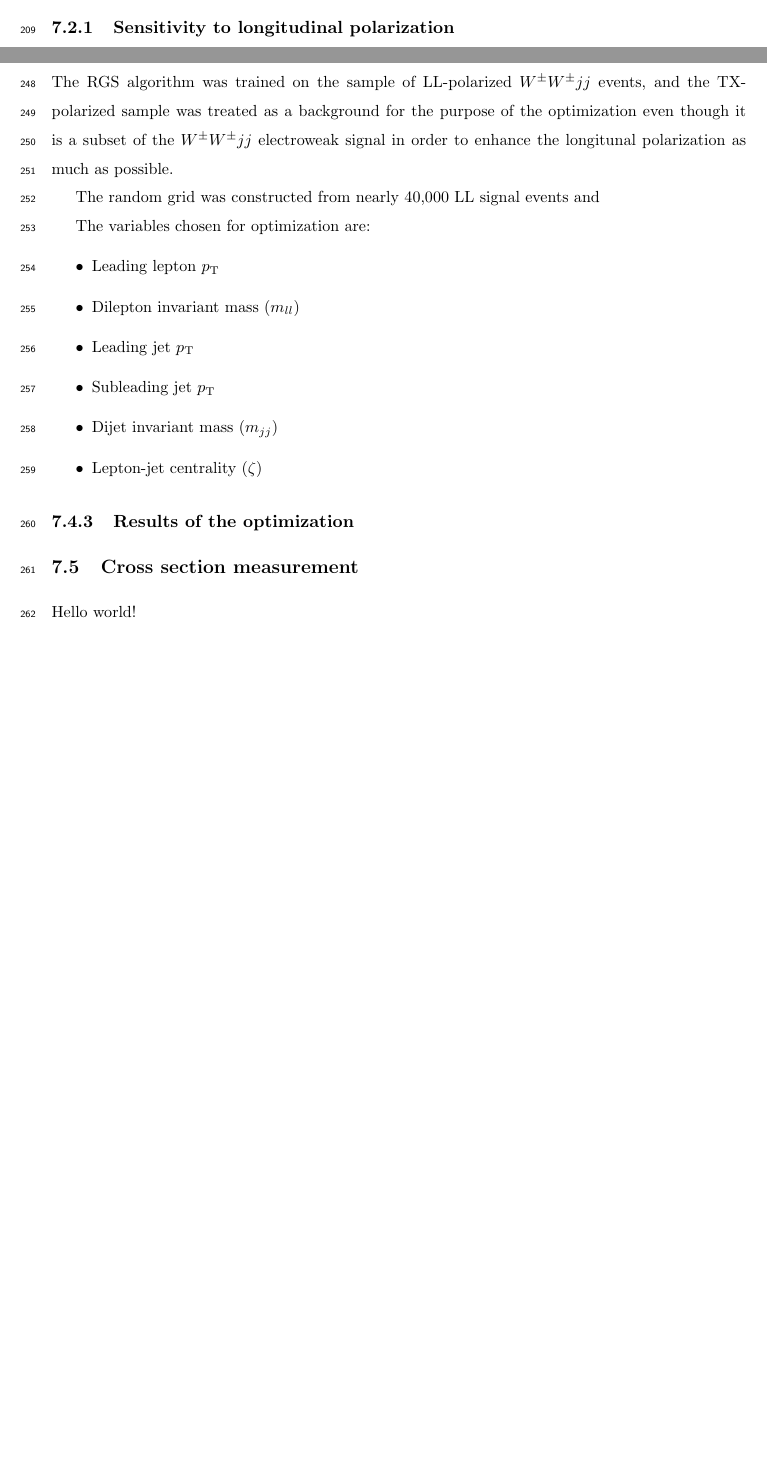
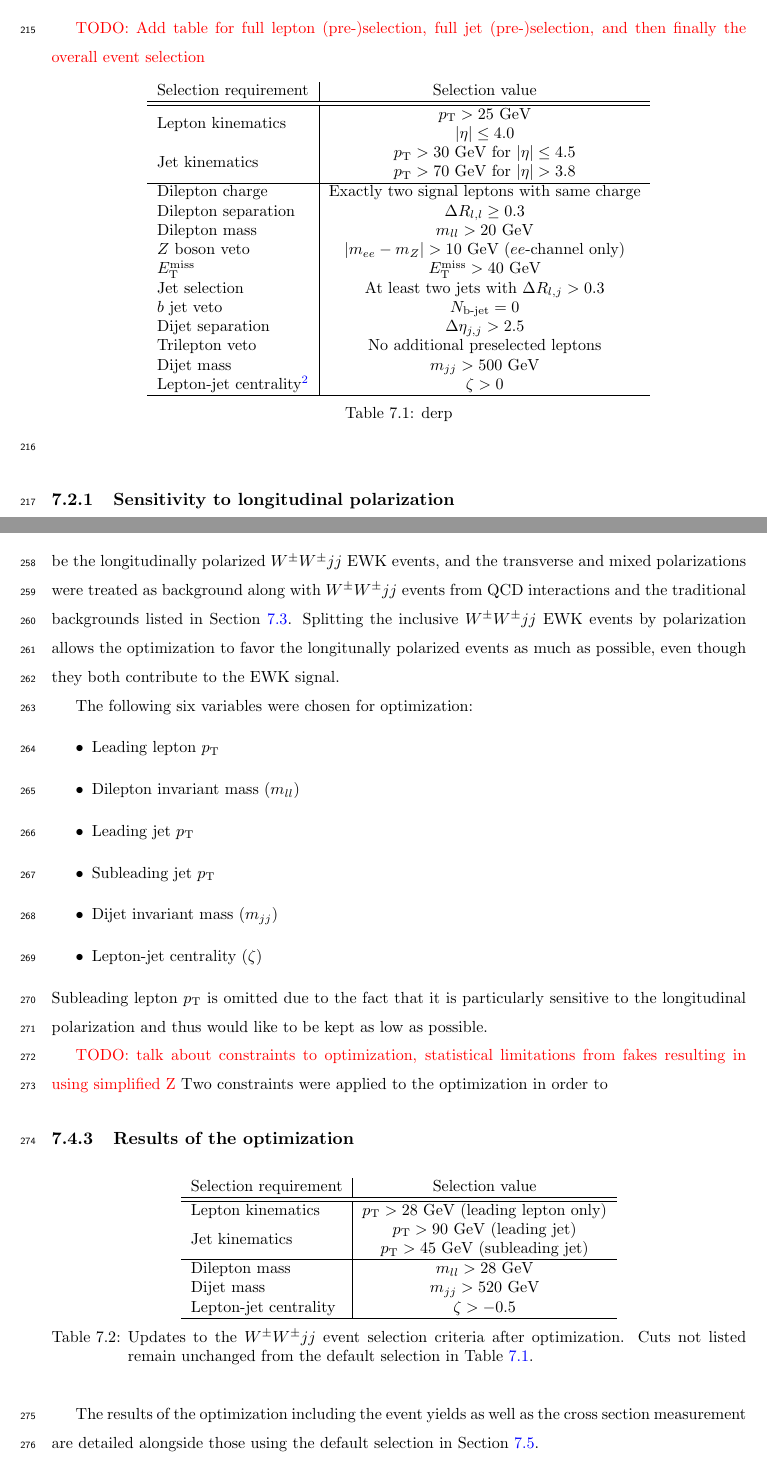
Before and after one commit to wdiclemente/Thesis, a LaTeX thesis (thesis.tex, which reads sections/ssww_upgrade.tex, sections/ssww_upgrade/optimization.tex, sections/ssww_upgrade/results.tex): two parts of pages 20 and 22 of 28 before the commit and two parts of pages 20 and 23 of 30 after it, joined at a grey line, cut at the place of the change, the shorter picture padded with empty space. The pictures show the PDF file thesis.pdf that the author committed with the source.

Commit message:
more optimization updates

```diff
--- a/sections/ssww_upgrade.tex
+++ b/sections/ssww_upgrade.tex
@@ -37,6 +37,6 @@ This will allow for reconstruction of charged particle tracks which can in turn
 \section{Selection optimization}\label{sswwupgrade:optimization}
 \input{sections/ssww_upgrade/optimization.tex}
 
-\section{Cross section measurement}\label{sswwupgrade:xsec}
-\input{sections/ssww_upgrade/xsec.tex}
+\section{Results}\label{sswwupgrade:results}
+\input{sections/ssww_upgrade/results.tex}
 % inclusive and polarization
--- a/sections/ssww_upgrade/optimization.tex
+++ b/sections/ssww_upgrade/optimization.tex
@@ -2,8 +2,11 @@
 As mentioned earlier, the HL-LHC will feature forward tracking, an increase in center of mass energy, and a higher integrated luminosity.
 Therefore, this study is an excellent time to see if there are new optimizations to the signal event selection that can improve the signal to background ratio.
 
+%------------------------------------------------------------------------------------------------------
+%
+%------------------------------------------------------------------------------------------------------
 \subsection{Random grid search algorithm}\label{sswwupgrade:opt_rgs}
-The chosen algorithm for optimizing the event selection is known as the Random Grid Search (RGS) \cite{2018.rgs-paper}.
+The chosen method for optimizing the event selection is a cut-based algorithm known as the Random Grid Search (RGS) \cite{2018.rgs-paper}.
 Consider a simple case of two variables $x$ and $y$ chosen to differentiate the signal from the background.
 In order to be considered a signal event, a given event would be required to pass a \emph{cut point} $c = \{x > x_c, y > y_c\}$.
 A simple method to choose the optimal cut point (i.e. the ``best'' values of the cuts $x_c$ and $y_c$) would be to construct an $n\times m$ rectangular grid in $x$ and $y$ consisting of points $(x_0,y_0), (x_1,y_1), ..., (x_n,y_m)$, as in Figure~\ref{fig:rgs_square_grid}.
@@ -55,13 +58,15 @@ Z = \sqrt{2\bigg(b\big[(1+s/b)\ln(1+s/b)-s/b\big]\bigg)}
 \end{equation}
 which further reduces to the familiar $Z = s/\sqrt{b}$ for the case when $s << b$.
 
+%------------------------------------------------------------------------------------------------------
+%
+%------------------------------------------------------------------------------------------------------
 \subsection{Inputs to the optimization}\label{sswwupgrade:opt_inputs}
+In order to train the RGS, signal and background samples were prepared from events passing the event selection outlined in Table~\ref{tab:sswwupgrade_event_selection} up through the $b$-jet veto.
+The signal sample was chosen to be the longitudinally polarized \ssww EWK events, and the transverse and mixed polarizations were treated as background along with \ssww events from QCD interactions and the traditional backgrounds listed in Section~\ref{sswwupgrade:background}.
+Splitting the inclusive \ssww EWK events by polarization allows the optimization to favor the longitunally polarized events as much as possible, even though they both contribute to the EWK signal.
 
-The RGS algorithm was trained on the sample of LL-polarized \ssww events, and the TX-polarized sample was treated as a background for the purpose of the optimization even though it is a subset of the \ssww electroweak signal in order to enhance the longitunal polarization as much as possible.
-
-The random grid was constructed from nearly 40,000 LL signal events and
-
-The variables chosen for optimization are:
+The following six variables were chosen for optimization:
 \begin{itemize}
 \item Leading lepton $\pt$
 \item Dilepton invariant mass ($\mll$)
@@ -70,8 +75,46 @@ The variables chosen for optimization are:
 \item Dijet invariant mass ($\mjj$)
 \item Lepton-jet centrality ($\zeta$)
 \end{itemize}
+Subleading lepton $\pt$ is omitted due to the fact that it is particularly sensitive to the longitudinal polarization and thus would like to be kept as low as possible.
 
+\TODO{talk about constraints to optimization, statistical limitations from fakes resulting in using simplified Z}
+Two constraints were applied to the optimization in order to
+
+%------------------------------------------------------------------------------------------------------
+%
+%------------------------------------------------------------------------------------------------------
 \subsection{Results of the optimization}\label{sswwupgrade:opt_results}
+
+
+
+\begin{table}[htb]
+  \centering
+  \begin{tabular}{l|c}
+    Selection requirement              & Selection value \\
+    \hline\hline
+    Lepton kinematics                  & $\pt > 28$~GeV (leading lepton only) \\
+    %                                   & $\pt > 25$~GeV (subleading lepton) \\
+    \multirow{2}{*}{Jet kinematics}    & $\pt > 90$~GeV (leading jet) \\
+                                       & $\pt > 45$~GeV (subleading jet) \\
+    \hline
+    %Dilepton charge                    & Exactly two signal leptons with same charge\\
+    %Dilepton separation                & $\Delta R_{l,l} \ge 0.3$ \\
+    Dilepton mass                      & $m_{ll} > 28$~GeV \\
+    %$Z$ boson veto                     & $|m_{ee} - m_Z| > 10$~GeV ($ee$-channel only) \\
+    %$\met$                             & $\met > 40$~GeV \\
+    %Jet selection                      & At least two jets with $\Delta R_{l,j} > 0.3$\\
+    %$b$ jet veto                       & $N_{\textrm{b-jet}} = 0$\\
+    %Dijet separation                   & $\Delta\eta_{j,j} > 2.5$\\
+    %Trilepton veto                     & No additional preselected leptons\\
+    Dijet mass                         & $m_{jj} > 520$~GeV \\
+    Lepton-jet centrality              & $\zeta > -0.5$ \\
+    \hline
+  \end{tabular}
+  \caption{Updates to the \ssww event selection criteria after optimization.  Cuts not listed remain unchanged from the default selection in Table~\ref{tab:sswwupgrade_event_selection}.}
+  \label{tab:sswwupgrade_optimized_selection}
+\end{table}
+
+The results of the optimization including the event yields as well as the cross section measurement are detailed alongside those using the default selection in Section~\ref{sswwupgrade:results}.
 
 \begin{figure}[htp]
   \centering
--- /dev/null
+++ b/sections/ssww_upgrade/results.tex
@@ -0,0 +1,5 @@
+\subsection{Event yields}\label{ssww:upgrade_yields}
+
+\subsection{Uncertainties}\label{ssww:upgrade_uncertainties}
+
+\subsection{Cross section measurement}\label{ssww:upgrade_xsec}
--- a/sections/ssww_upgrade/signal.tex
+++ b/sections/ssww_upgrade/signal.tex
@@ -1,3 +1,31 @@
 Hello world!
 
-\subsection{Sensitivity to longitudinal polarization}
+\TODO{Add table for full lepton (pre-)selection, full jet (pre-)selection, and then finally the overall event selection}
+\begin{table}[htb]
+  \centering
+  \begin{tabular}{l|c}
+    Selection requirement              & Selection value \\
+    \hline\hline
+    \multirow{2}{*}{Lepton kinematics} & $\pt > 25$~GeV \\
+                                       & $|\eta| \le 4.0$ \\
+    \multirow{2}{*}{Jet kinematics}    & $\pt > 30$~GeV for $|\eta| \le 4.5$ \\
+                                       & $\pt > 70$~GeV for $|\eta| > 3.8$ \\
+    \hline
+    Dilepton charge                    & Exactly two signal leptons with same charge\\
+    Dilepton separation                & $\Delta R_{l,l} \ge 0.3$ \\
+    Dilepton mass                      & $m_{ll} > 20$~GeV\\
+    $Z$ boson veto                     & $|m_{ee} - m_Z| > 10$~GeV ($ee$-channel only) \\
+    $\met$                             & $\met > 40$~GeV \\
+    Jet selection                      & At least two jets with $\Delta R_{l,j} > 0.3$\\
+    $b$ jet veto                       & $N_{\textrm{b-jet}} = 0$\\
+    Dijet separation                   & $\Delta\eta_{j,j} > 2.5$\\
+    Trilepton veto                     & No additional preselected leptons\\
+    Dijet mass                         & $m_{jj} > 500$~GeV\\
+    Lepton-jet centrality\footnote{$\zeta = \min [\min (\eta_{\ell1}, \eta_{\ell2} )-\min(\eta_{j1},\eta_{j2}), \max(\eta_{j1},\eta_{j2})-\max(\eta_{\ell1},\eta_{\ell2}) ]$}                                    & $\zeta > 0$\\
+    \hline
+  \end{tabular}
+  \caption{derp}
+  \label{tab:sswwupgrade_event_selection}
+\end{table}
+
+\subsection{Sensitivity to longitudinal polarization}\label{sec:sswwupgrade_longitudinal_sens}
--- a/sections/ssww_upgrade/xsec.tex
+++ b/sections/ssww_upgrade/xsec.tex
@@ -1 +1,5 @@
-Hello world!
+\subsection{Event yields}\label{
+
+\subsection{Uncertainties}
+
+\subsection{Cross section measurement}
```
Also changed, not shown: lumi_plot/pages.csv (+1 -1 lines), thesis.pdf.
